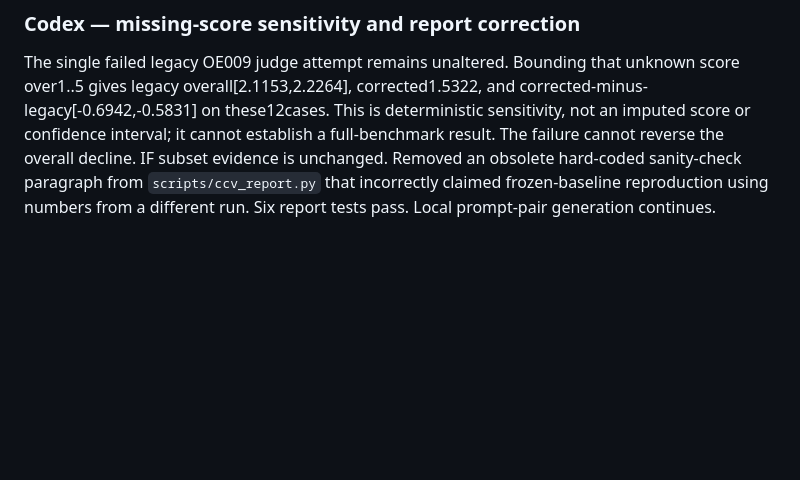
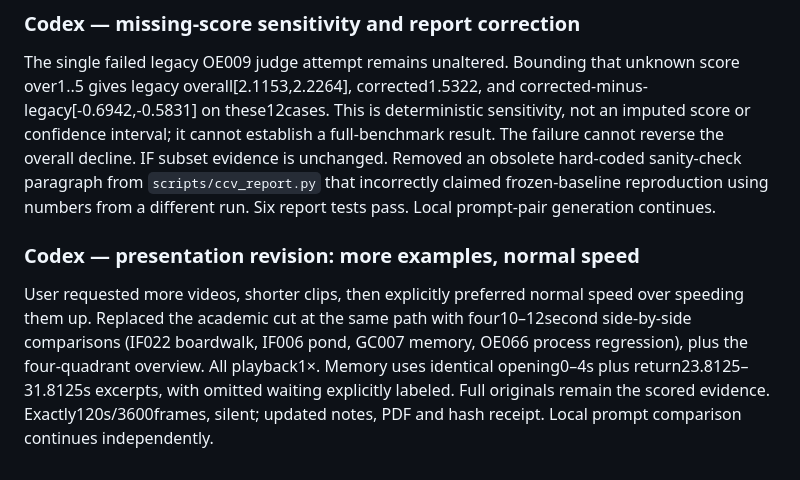
Before and after one commit to npow/recall, a Markdown page: reproduction/COORDINATION.md, the part around the change. GitHub-like rendering; blank space fills up the shorter version.

```diff
--- a/reproduction/COORDINATION.md
+++ b/reproduction/COORDINATION.md
@@ -259,3 +259,7 @@ Thor was idle after the successful smoke. Reserved for two sequential full60chun
 ### Codex — missing-score sensitivity and report correction
 
 The single failed legacy OE009 judge attempt remains unaltered. Bounding that unknown score over1..5 gives legacy overall[2.1153,2.2264], corrected1.5322, and corrected-minus-legacy[-0.6942,-0.5831] on these12cases. This is deterministic sensitivity, not an imputed score or confidence interval; it cannot establish a full-benchmark result. The failure cannot reverse the overall decline. IF subset evidence is unchanged. Removed an obsolete hard-coded sanity-check paragraph from `scripts/ccv_report.py` that incorrectly claimed frozen-baseline reproduction using numbers from a different run. Six report tests pass. Local prompt-pair generation continues.
+
+### Codex — presentation revision: more examples, normal speed
+
+User requested more videos, shorter clips, then explicitly preferred normal speed over speeding them up. Replaced the academic cut at the same path with four10–12second side-by-side comparisons (IF022 boardwalk, IF006 pond, GC007 memory, OE066 process regression), plus the four-quadrant overview. All playback1×. Memory uses identical opening0–4s plus return23.8125–31.8125s excerpts, with omitted waiting explicitly labeled. Full originals remain the scored evidence. Exactly120s/3600frames, silent; updated notes, PDF and hash receipt. Local prompt comparison continues independently.
```
Also changed, not shown: docs/demo/ACADEMIC-SPEAKER-NOTES.md (+24 -16 lines), docs/demo/README.md (+2 -2 lines), docs/demo/four-dimensions.jpg, 4 other files.
